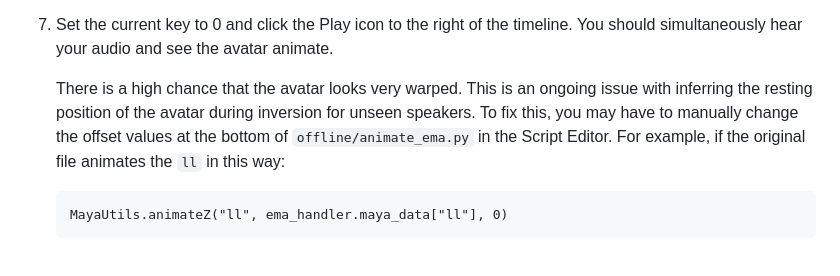
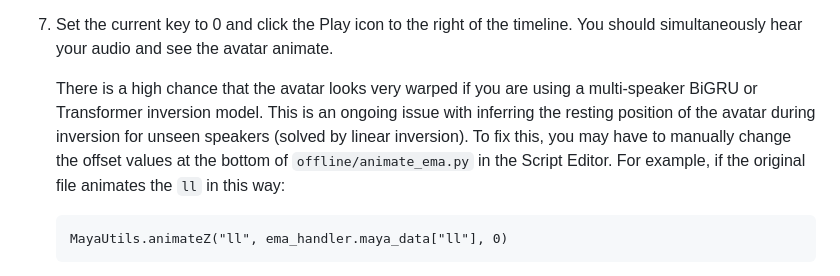
Before and after one commit to tejasprabhune/wav2avatar, a Markdown page: README.md, the part around the change. Rendered like a GitHub page.

Commit message:
Add linear inversion to README

````diff
--- a/README.md
+++ b/README.md
@@ -50,7 +50,7 @@ tested).
 
 1. Set the current key to 0 and click the Play icon to the right of the timeline. You should simultaneously hear your audio and see the avatar animate.
 
-    There is a high chance that the avatar looks very warped. This is an ongoing issue with inferring the resting position of the avatar during inversion for unseen speakers. To fix this, you may have to manually change the offset values at the bottom of
+    There is a high chance that the avatar looks very warped if you are using a multi-speaker BiGRU or Transformer inversion model. This is an ongoing issue with inferring the resting position of the avatar during inversion for unseen speakers (solved by linear inversion). To fix this, you may have to manually change the offset values at the bottom of
     `offline/animate_ema.py` in the Script Editor. For example, if the original file animates the `ll` in this way:
 
     ```
````
